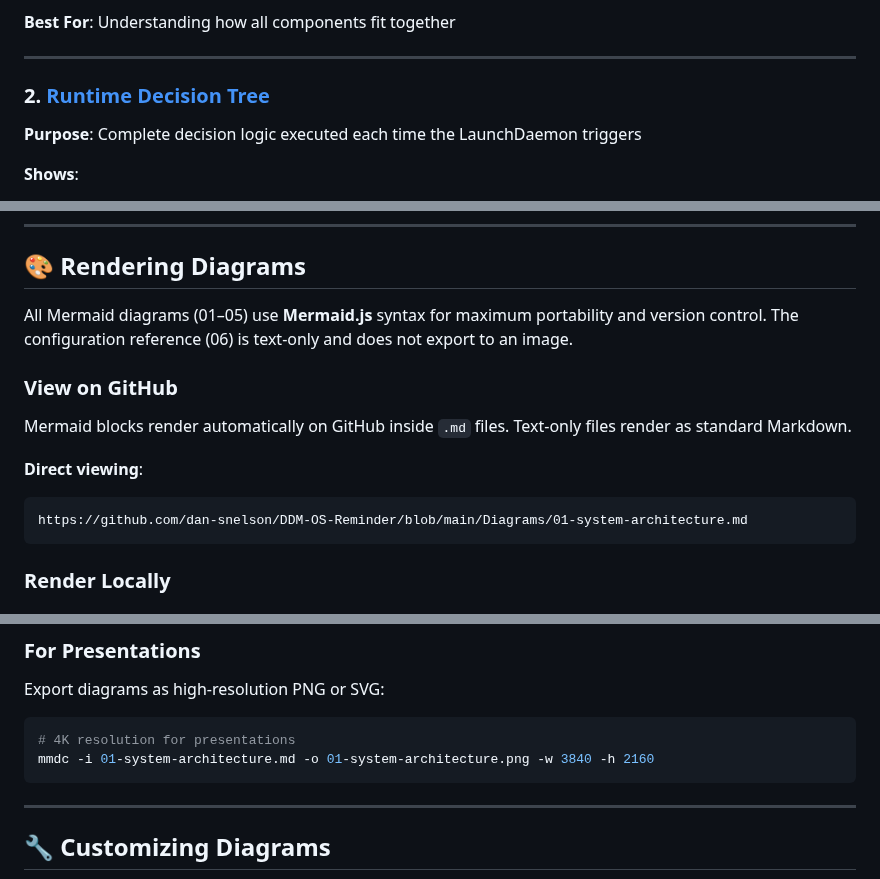
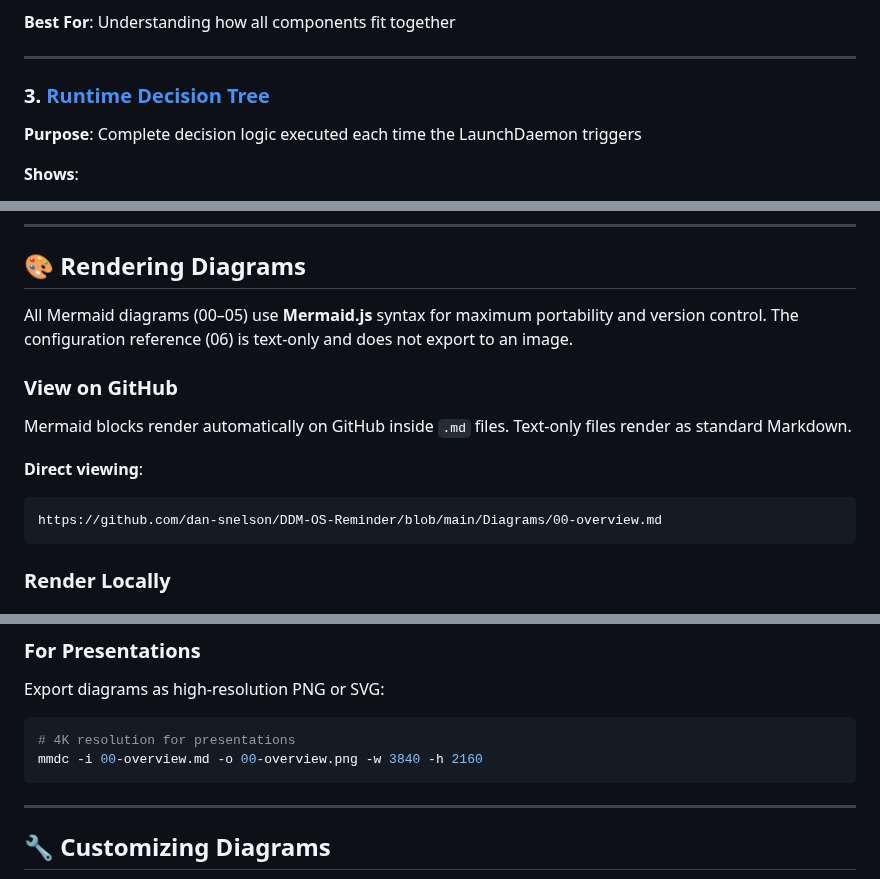
Before and after one commit to dan-snelson/DDM-OS-Reminder, a Markdown page: Diagrams/README.md, 3 parts joined by grey strips. GitHub-like rendering.

Commit message:
2.6.0
Signed-off-by: Dan K. Snelson <24623109+dan-snelson@users.noreply.github.com>

````diff
--- a/Diagrams/README.md
+++ b/Diagrams/README.md
@@ -19,7 +31,7 @@ This directory contains comprehensive, **AI-generated** visual diagrams to augme
 
 ---
 
-### 2. [Runtime Decision Tree](02-runtime-decision-tree.md)
+### 3. [Runtime Decision Tree](02-runtime-decision-tree.md)
 **Purpose**: Complete decision logic executed each time the LaunchDaemon triggers
 
 **Shows**:
@@ -95,14 +107,14 @@ This directory contains comprehensive, **AI-generated** visual diagrams to augme
 
 ## 🎨 Rendering Diagrams
 
-All Mermaid diagrams (01–05) use **Mermaid.js** syntax for maximum portability and version control. The configuration reference (06) is text-only and does not export to an image.
+All Mermaid diagrams (00–05) use **Mermaid.js** syntax for maximum portability and version control. The configuration reference (06) is text-only and does not export to an image.
 
 ### View on GitHub
 Mermaid blocks render automatically on GitHub inside `.md` files. Text-only files render as standard Markdown.
 
 **Direct viewing**:
 ```
-https://github.com/dan-snelson/DDM-OS-Reminder/blob/main/Diagrams/01-system-architecture.md
+https://github.com/dan-snelson/DDM-OS-Reminder/blob/main/Diagrams/00-overview.md
 ```
 
 ### Render Locally
@@ -265,7 +288,7 @@ Follow these steps to deploy DDM OS Reminder...
 Export diagrams as high-resolution PNG or SVG:
 ```bash
 # 4K resolution for presentations
-mmdc -i 01-system-architecture.md -o 01-system-architecture.png -w 3840 -h 2160
+mmdc -i 00-overview.md -o 00-overview.png -w 3840 -h 2160
 ```
 
 ---
````
Also changed, not shown: other parts of Diagrams/README.md (+44 -20 lines), Diagrams/00-overview.md (added, +33 -0 lines), Diagrams/01-system-architecture.md (+2 -2 lines), Diagrams/00-overview.png (added).
